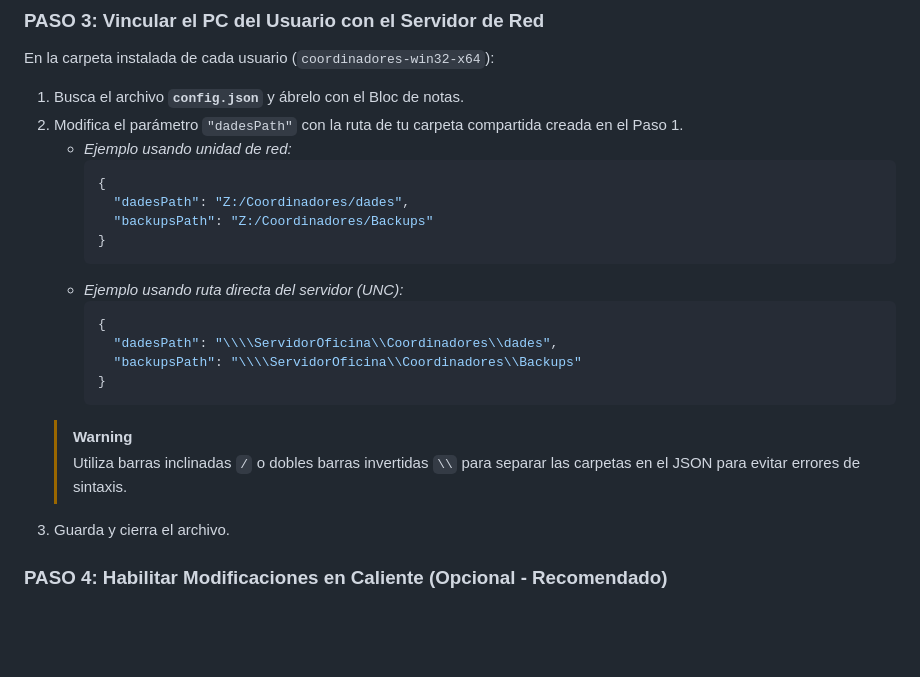
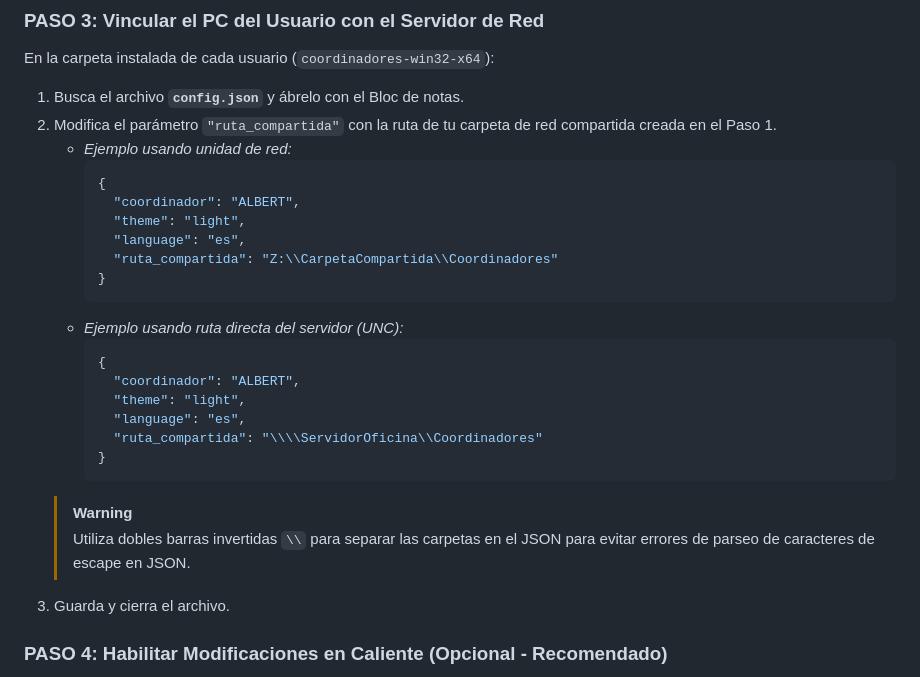
Before and after one commit to friaseus-coder/coordinadors, a Markdown page: manuales/manual_instalacion.md, the part around the change. Drawn GitHub-style; blank space fills up the shorter version.

````diff
--- a/manuales/manual_instalacion.md
+++ b/manuales/manual_instalacion.md
@@ -58,23 +58,27 @@ Para empaquetar e instalar la aplicación en cada puesto:
 ### PASO 3: Vincular el PC del Usuario con el Servidor de Red
 En la carpeta instalada de cada usuario (`coordinadores-win32-x64`):
 1.  Busca el archivo **`config.json`** y ábrelo con el Bloc de notas.
-2.  Modifica el parámetro `"dadesPath"` con la ruta de tu carpeta compartida creada en el Paso 1.
+2.  Modifica el parámetro `"ruta_compartida"` con la ruta de tu carpeta de red compartida creada en el Paso 1.
     *   *Ejemplo usando unidad de red:*
         ```json
         {
-          "dadesPath": "Z:/Coordinadores/dades",
-          "backupsPath": "Z:/Coordinadores/Backups"
+          "coordinador": "ALBERT",
+          "theme": "light",
+          "language": "es",
+          "ruta_compartida": "Z:\\CarpetaCompartida\\Coordinadores"
         }
         ```
     *   *Ejemplo usando ruta directa del servidor (UNC):*
         ```json
         {
-          "dadesPath": "\\\\ServidorOficina\\Coordinadores\\dades",
-          "backupsPath": "\\\\ServidorOficina\\Coordinadores\\Backups"
+          "coordinador": "ALBERT",
+          "theme": "light",
+          "language": "es",
+          "ruta_compartida": "\\\\ServidorOficina\\Coordinadores"
         }
         ```
     > [!WARNING]
-    > Utiliza barras inclinadas `/` o dobles barras invertidas `\\` para separar las carpetas en el JSON para evitar errores de sintaxis.
+    > Utiliza dobles barras invertidas `\\` para separar las carpetas en el JSON para evitar errores de parseo de caracteres de escape en JSON.
 3.  Guarda y cierra el archivo.
 
 ### PASO 4: Habilitar Modificaciones en Caliente (Opcional - Recomendado)
````
Also changed, not shown: manuales/manual_tecnico.md (+1 -1 lines).
